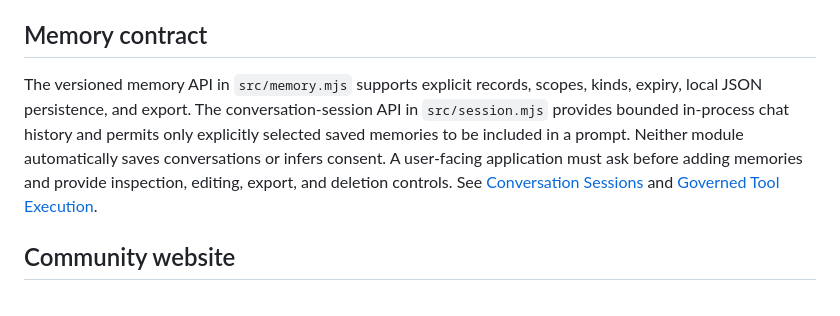
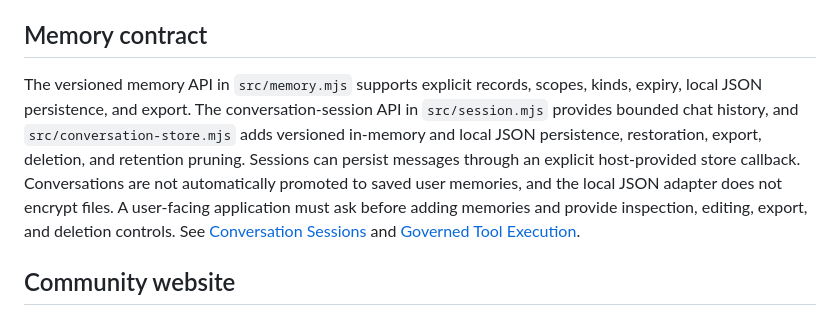
Before and after one commit to GyBlake/Navel-Gazer, a Markdown page: README.md, the part around the change. Drawn GitHub-style.

Commit message:
Document durable conversation storage

```diff
--- a/README.md
+++ b/README.md
@@ -25,7 +25,7 @@ The core is model-independent. The initial local model path uses Ollama as a pro
 
 ## Memory contract
 
-The versioned memory API in `src/memory.mjs` supports explicit records, scopes, kinds, expiry, local JSON persistence, and export. The conversation-session API in `src/session.mjs` provides bounded in-process chat history and permits only explicitly selected saved memories to be included in a prompt. Neither module automatically saves conversations or infers consent. A user-facing application must ask before adding memories and provide inspection, editing, export, and deletion controls. See [Conversation Sessions](docs/conversation-sessions.md) and [Governed Tool Execution](docs/governed-tool-execution.md).
+The versioned memory API in `src/memory.mjs` supports explicit records, scopes, kinds, expiry, local JSON persistence, and export. The conversation-session API in `src/session.mjs` provides bounded chat history, and `src/conversation-store.mjs` adds versioned in-memory and local JSON persistence, restoration, export, deletion, and retention pruning. Sessions can persist messages through an explicit host-provided store callback. Conversations are not automatically promoted to saved user memories, and the local JSON adapter does not encrypt files. A user-facing application must ask before adding memories and provide inspection, editing, export, and deletion controls. See [Conversation Sessions](docs/conversation-sessions.md) and [Governed Tool Execution](docs/governed-tool-execution.md).
 
 ## Community website
 
```
